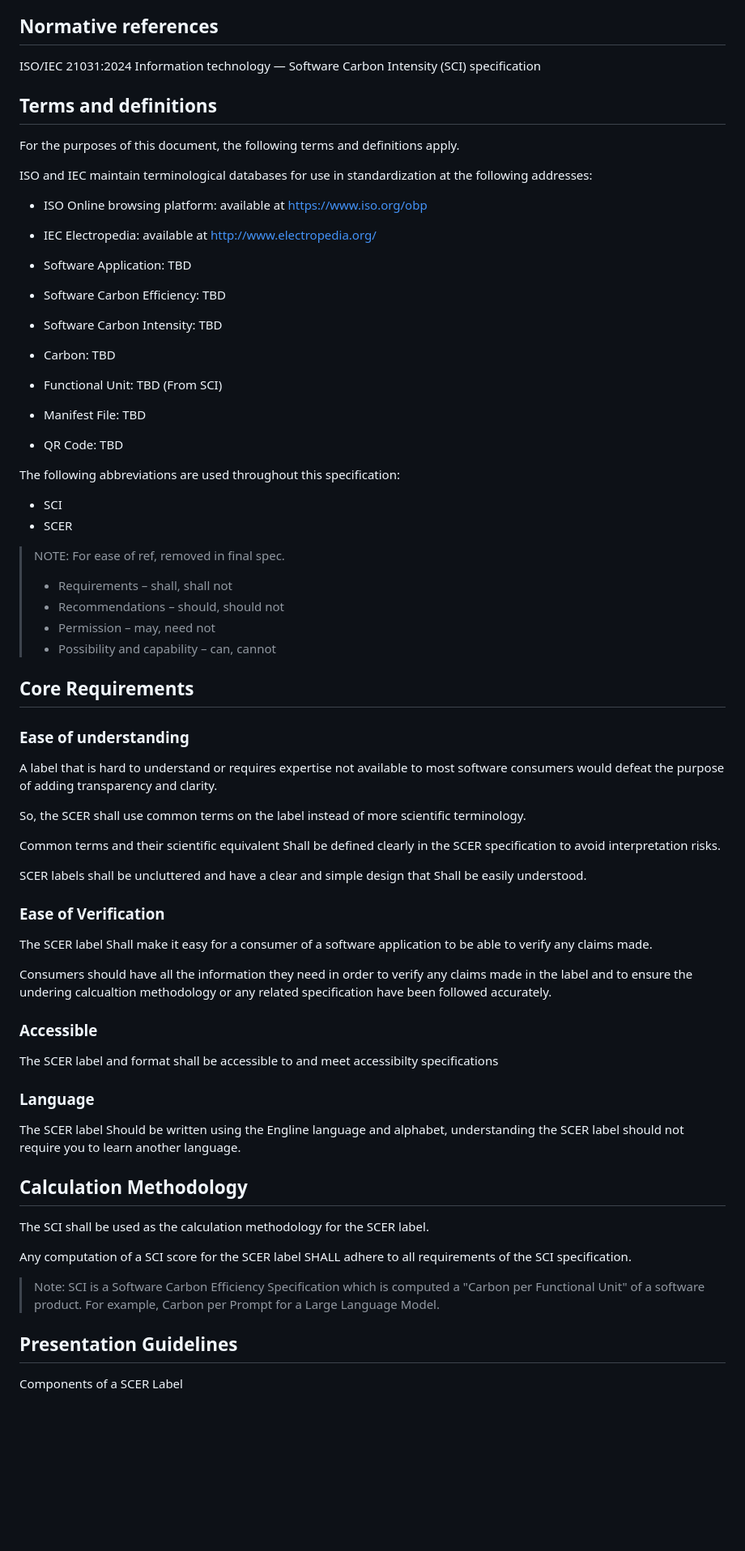
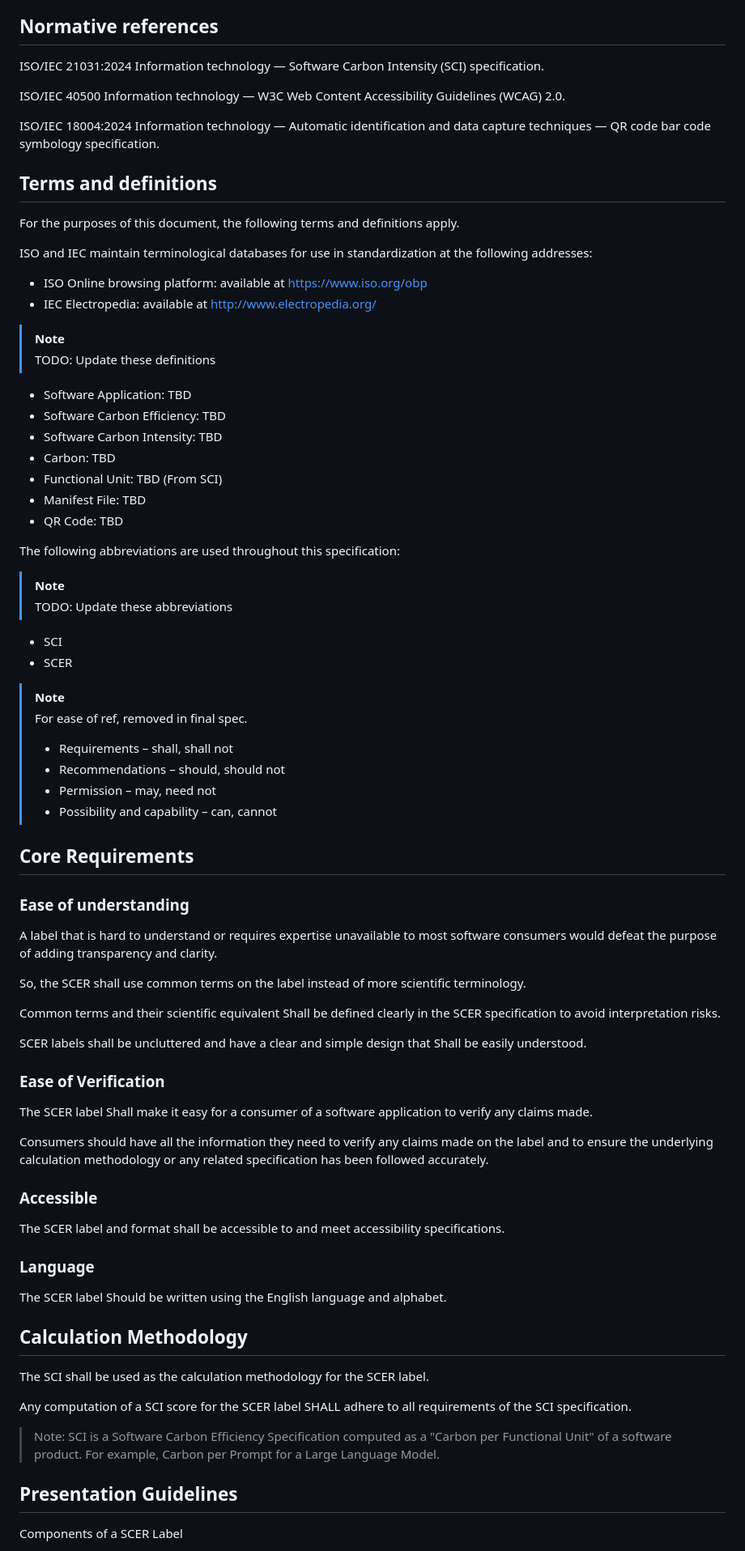
Before and after one commit to Green-Software-Foundation/scer, a Markdown page: SPEC.md, the part around the change printed below. Shown: that part at 81% size. GitHub-like rendering; blank space fills up the shorter version.

```diff
--- a/SPEC.md
+++ b/SPEC.md
@@ -31,7 +31,13 @@ This specification is intended for a broad audience involved in the creation, de
 ## Normative references
 
 ISO/IEC 21031:2024
-Information technology — Software Carbon Intensity (SCI) specification
+Information technology — Software Carbon Intensity (SCI) specification.
+
+ISO/IEC 40500
+Information technology — W3C Web Content Accessibility Guidelines (WCAG) 2.0.
+
+ISO/IEC 18004:2024
+Information technology — Automatic identification and data capture techniques — QR code bar code symbology specification.
 
 ## Terms and definitions
 
@@ -41,6 +47,8 @@ ISO and IEC maintain terminological databases for use in standardization at the
 - ISO Online browsing platform: available at https://www.iso.org/obp
 - IEC Electropedia: available at http://www.electropedia.org/
 
+> [!NOTE]
+> TODO: Update these definitions
 
 - Software Application: TBD
 - Software Carbon Efficiency: TBD
@@ -52,10 +60,14 @@ ISO and IEC maintain terminological databases for use in standardization at the
 
 
 The following abbreviations are used throughout this specification:
+
+> [!NOTE]
+> TODO: Update these abbreviations
 - SCI
 - SCER
 
-> NOTE: For ease of ref, removed in final spec.
+> [!NOTE]
+> For ease of ref, removed in final spec.
 > - Requirements – shall, shall not
 > - Recommendations – should, should not
 > - Permission – may, need not
@@ -64,7 +76,7 @@ The following abbreviations are used throughout this specification:
 ## Core Requirements
 
 ### Ease of understanding
-A label that is hard to understand or requires expertise not available to most software consumers would defeat the purpose of adding transparency and clarity.
+A label that is hard to understand or requires expertise unavailable to most software consumers would defeat the purpose of adding transparency and clarity.
 
 So, the SCER shall use common terms on the label instead of more scientific terminology.
 
@@ -73,15 +85,15 @@ Common terms and their scientific equivalent Shall be defined clearly in the SCE
 SCER labels shall be uncluttered and have a clear and simple design that Shall be easily understood.
 
 ### Ease of Verification
-The SCER label Shall make it easy for a consumer of a software application to be able to verify any claims made.
+The SCER label Shall make it easy for a consumer of a software application to verify any claims made.
 
-Consumers should have all the information they need in order to verify any claims made in the label and to ensure the undering calcualtion methodology or any related specification have been followed accurately.
+Consumers should have all the information they need to verify any claims made on the label and to ensure the underlying calculation methodology or any related specification has been followed accurately.
 
 ### Accessible
-The SCER label and format shall be accessible to and meet accessibilty specifications
+The SCER label and format shall be accessible to and meet accessibility specifications.
 
 ### Language
-The SCER label Should be written using the Engline language and alphabet, understanding the SCER label should not require you to learn another language.
+The SCER label Should be written using the English language and alphabet.
 
 ## Calculation Methodology
 
@@ -89,7 +101,7 @@ The SCI shall be used as the calculation methodology for the SCER label.
 
 Any computation of a SCI score for the SCER label SHALL adhere to all requirements of the SCI specification.
 
-> Note: SCI is a Software Carbon Efficiency Specification which is computed a "Carbon per Functional Unit" of a software product. For example, Carbon per Prompt for a Large Language Model.
+> Note: SCI is a Software Carbon Efficiency Specification computed as a "Carbon per Functional Unit" of a software product. For example, Carbon per Prompt for a Large Language Model.
 
 ## Presentation Guidelines
 
```
Also changed, not shown: other parts of SPEC.md (+21 -19 lines).
